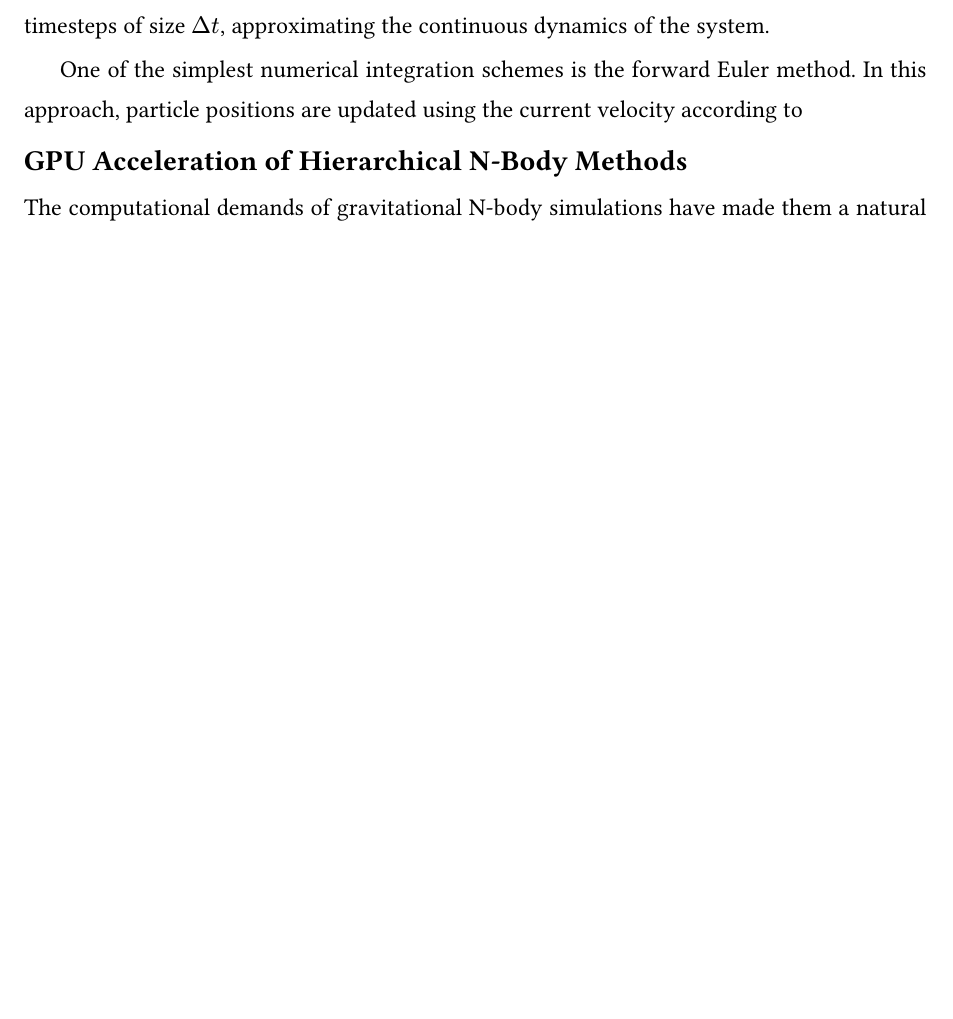
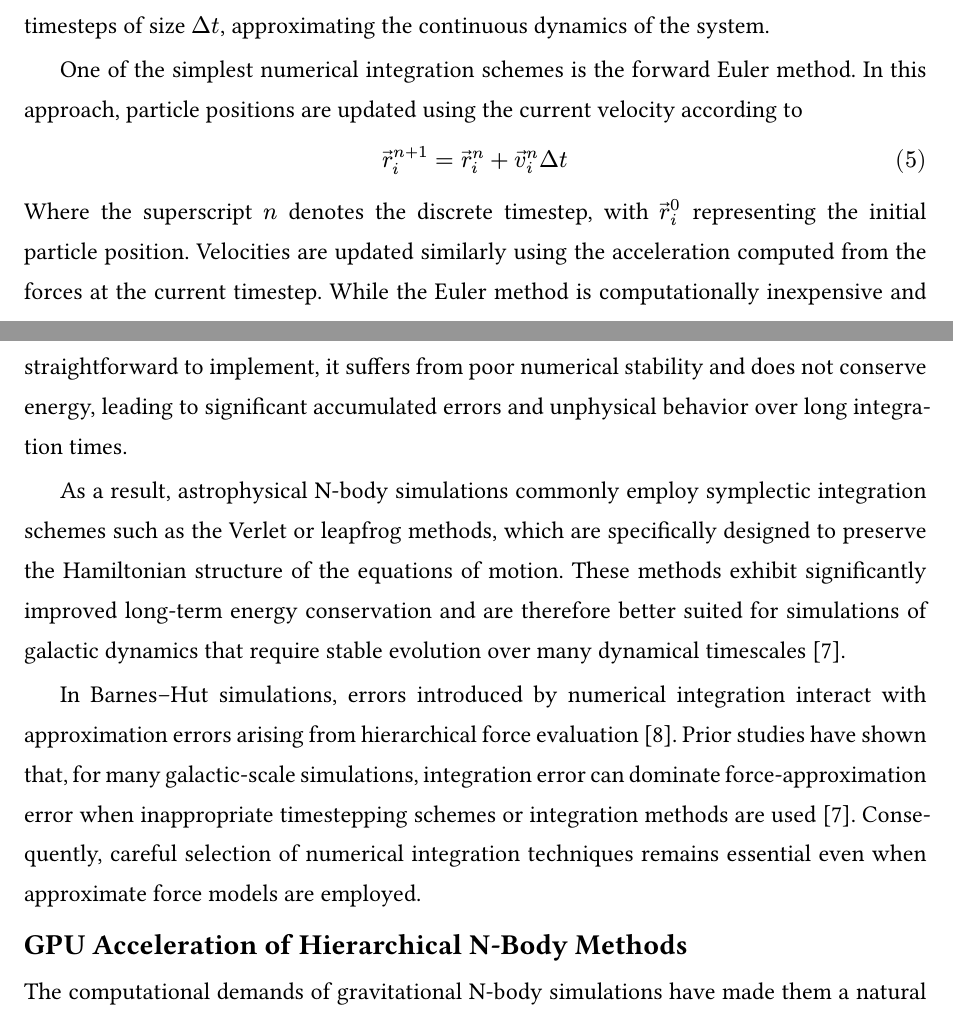
Before and after one commit to haxybaxy/capstone, a Typst document (main.typ, which reads sections/introduction.typ): part of page 5 of 16 before the commit and two parts of pages 5 and 6 of 17 after it, the two joined at a grey line, cut so that both start at the same text, the shorter picture padded with empty space. Compiled offline with Typst 0.15; a missing font is replaced by an installed copy or a similar font.

Commit message:
update numerical integration section

```diff
--- a/sections/introduction.typ
+++ b/sections/introduction.typ
@@ -69,7 +69,17 @@ arrow(a)_i = frac(d arrow(v)_i, d t) ,#h(1cm)  arrow(v)_i = frac(d arrow(r)_i, d
 Because these equations generally cannot be solved analytically for systems containing many interacting particles, their evolution must be approximated numerically. Numerical integration methods advance the particle positions and velocities forward in time using discrete timesteps of size $Delta t$, approximating the continuous dynamics of the system.
 
 One of the simplest numerical integration schemes is the forward Euler method. In this approach, particle positions are updated using the current velocity according to
+#math.equation(
+$
+  arrow(r)_(i)^(n+1) = arrow(r)_(i)^(n) + arrow(v)_(i)^(n) Delta t
+$
+)
 
+Where the superscript $n$ denotes the discrete timestep, with $arrow(r)_(i)^(0)$ representing the initial particle position. Velocities are updated similarly using the acceleration computed from the forces at the current timestep. While the Euler method is computationally inexpensive and straightforward to implement, it suffers from poor numerical stability and does not conserve energy, leading to significant accumulated errors and unphysical behavior over long integration times.
+
+As a result, astrophysical N-body simulations commonly employ symplectic integration schemes such as the Verlet or leapfrog methods, which are specifically designed to preserve the Hamiltonian structure of the equations of motion. These methods exhibit significantly improved long-term energy conservation and are therefore better suited for simulations of galactic dynamics that require stable evolution over many dynamical timescales @springel_2005.
+
+In Barnes–Hut simulations, errors introduced by numerical integration interact with approximation errors arising from hierarchical force evaluation @skeletons_1994. Prior studies have shown that, for many galactic-scale simulations, integration error can dominate force-approximation error when inappropriate timestepping schemes or integration methods are used @springel_2005. Consequently, careful selection of numerical integration techniques remains essential even when approximate force models are employed.
 == GPU Acceleration of Hierarchical N-Body Methods
 
 The computational demands of gravitational N-body simulations have made them a natural target for graphics processing units (GPUs), which provide massive data parallelism and high memory bandwidth. Modern GPUs are designed with thousands of small, efficient cores capable of executing the same operation on many data elements simultaneously @fluke2011. This architecture is particularly well-suited to the independent, particle-wise force computations inherent in N-body simulations @fastnbody.
```
